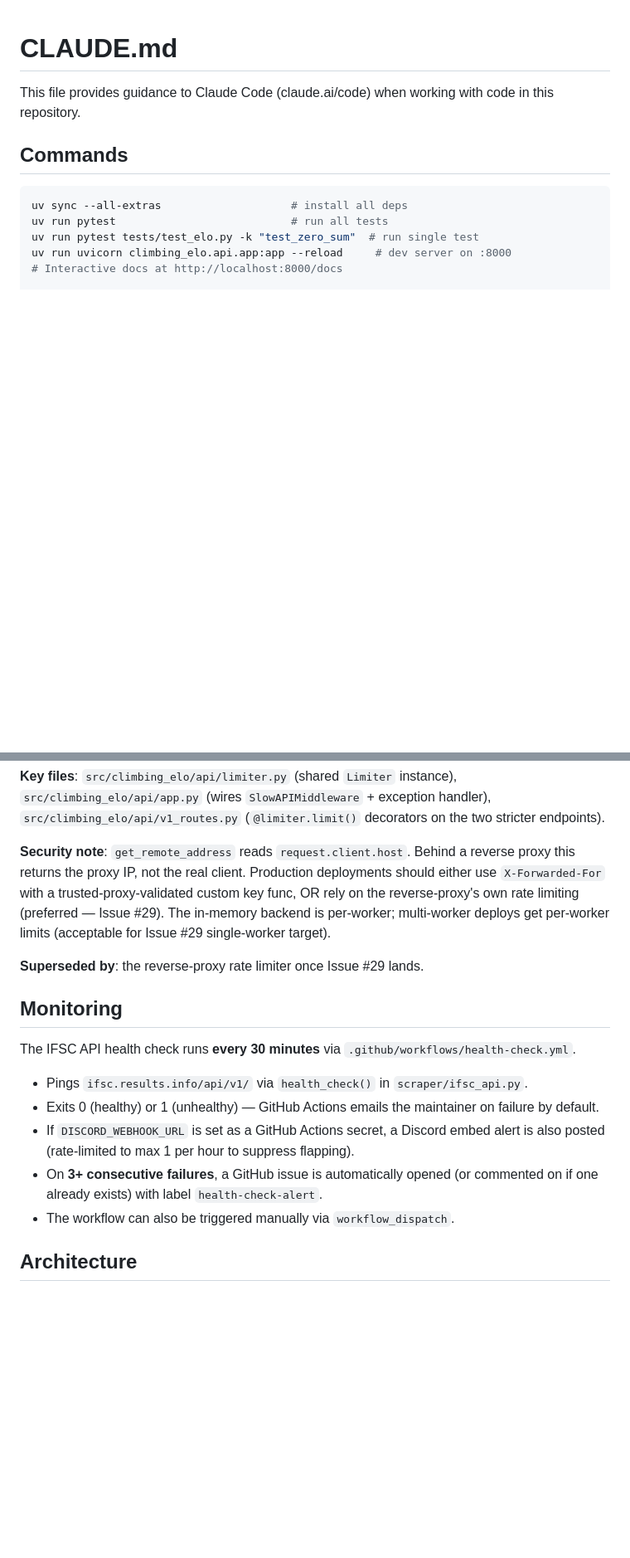
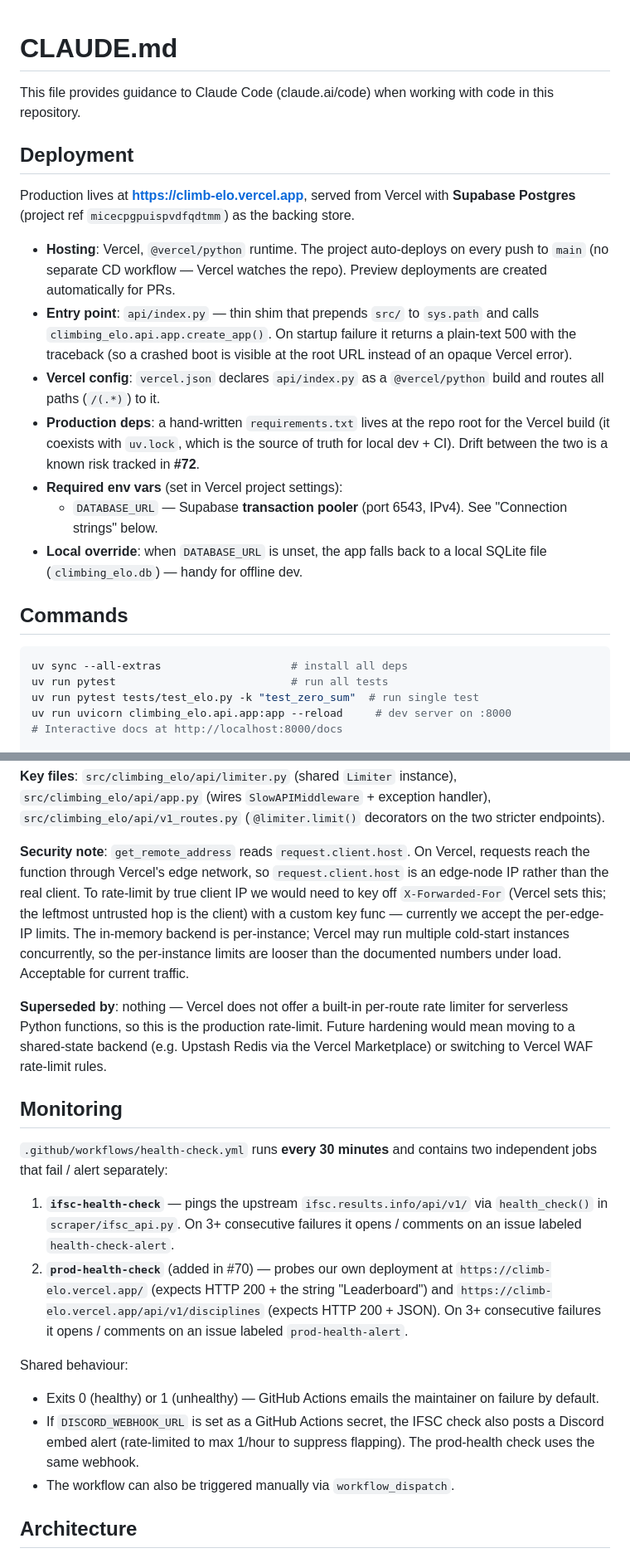
Before and after one commit to milwil-2/climb-elo, a Markdown page: CLAUDE.md, 2 parts joined by grey strips. Shown at 83% size. GitHub-like rendering; blank space fills up the shorter version.

Commit message:
docs(#71): refresh CLAUDE.md for Vercel + Supabase production reality

```diff
--- a/CLAUDE.md
+++ b/CLAUDE.md
@@ -1,6 +1,18 @@
 # CLAUDE.md
 
 This file provides guidance to Claude Code (claude.ai/code) when working with code in this repository.
+
+## Deployment
+
+Production lives at **https://climb-elo.vercel.app**, served from Vercel with **Supabase Postgres** (project ref `micecpgpuispvdfqdtmm`) as the backing store.
+
+- **Hosting**: Vercel, `@vercel/python` runtime. The project auto-deploys on every push to `main` (no separate CD workflow — Vercel watches the repo). Preview deployments are created automatically for PRs.
+- **Entry point**: `api/index.py` — thin shim that prepends `src/` to `sys.path` and calls `climbing_elo.api.app.create_app()`. On startup failure it returns a plain-text 500 with the traceback (so a crashed boot is visible at the root URL instead of an opaque Vercel error).
+- **Vercel config**: `vercel.json` declares `api/index.py` as a `@vercel/python` build and routes all paths (`/(.*)`) to it.
+- **Production deps**: a hand-written `requirements.txt` lives at the repo root for the Vercel build (it coexists with `uv.lock`, which is the source of truth for local dev + CI). Drift between the two is a known risk tracked in **#72**.
+- **Required env vars** (set in Vercel project settings):
+  - `DATABASE_URL` — Supabase **transaction pooler** (port 6543, IPv4). See "Connection strings" below.
+- **Local override**: when `DATABASE_URL` is unset, the app falls back to a local SQLite file (`climbing_elo.db`) — handy for offline dev.
 
 ## Commands
 
@@ -58,18 +70,21 @@ Exceeded limits return HTTP 429 with `Retry-After`, `X-RateLimit-Limit`, `X-Rate
 
 **Key files**: `src/climbing_elo/api/limiter.py` (shared `Limiter` instance), `src/climbing_elo/api/app.py` (wires `SlowAPIMiddleware` + exception handler), `src/climbing_elo/api/v1_routes.py` (`@limiter.limit()` decorators on the two stricter endpoints).
 
-**Security note**: `get_remote_address` reads `request.client.host`. Behind a reverse proxy this returns the proxy IP, not the real client. Production deployments should either use `X-Forwarded-For` with a trusted-proxy-validated custom key func, OR rely on the reverse-proxy's own rate limiting (preferred — Issue #29). The in-memory backend is per-worker; multi-worker deploys get per-worker limits (acceptable for Issue #29 single-worker target).
+**Security note**: `get_remote_address` reads `request.client.host`. On Vercel, requests reach the function through Vercel's edge network, so `request.client.host` is an edge-node IP rather than the real client. To rate-limit by true client IP we would need to key off `X-Forwarded-For` (Vercel sets this; the leftmost untrusted hop is the client) with a custom key func — currently we accept the per-edge-IP limits. The in-memory backend is per-instance; Vercel may run multiple cold-start instances concurrently, so the per-instance limits are looser than the documented numbers under load. Acceptable for current traffic.
 
-**Superseded by**: the reverse-proxy rate limiter once Issue #29 lands.
+**Superseded by**: nothing — Vercel does not offer a built-in per-route rate limiter for serverless Python functions, so this is the production rate-limit. Future hardening would mean moving to a shared-state backend (e.g. Upstash Redis via the Vercel Marketplace) or switching to Vercel WAF rate-limit rules.
 
 ## Monitoring
 
-The IFSC API health check runs **every 30 minutes** via `.github/workflows/health-check.yml`.
+`.github/workflows/health-check.yml` runs **every 30 minutes** and contains two independent jobs that fail / alert separately:
 
-- Pings `ifsc.results.info/api/v1/` via `health_check()` in `scraper/ifsc_api.py`.
+1. **`ifsc-health-check`** — pings the upstream `ifsc.results.info/api/v1/` via `health_check()` in `scraper/ifsc_api.py`. On 3+ consecutive failures it opens / comments on an issue labeled `health-check-alert`.
+2. **`prod-health-check`** (added in #70) — probes our own deployment at `https://climb-elo.vercel.app/` (expects HTTP 200 + the string "Leaderboard") and `https://climb-elo.vercel.app/api/v1/disciplines` (expects HTTP 200 + JSON). On 3+ consecutive failures it opens / comments on an issue labeled `prod-health-alert`.
+
+Shared behaviour:
+
 - Exits 0 (healthy) or 1 (unhealthy) — GitHub Actions emails the maintainer on failure by default.
-- If `DISCORD_WEBHOOK_URL` is set as a GitHub Actions secret, a Discord embed alert is also posted (rate-limited to max 1 per hour to suppress flapping).
-- On **3+ consecutive failures**, a GitHub issue is automatically opened (or commented on if one already exists) with label `health-check-alert`.
+- If `DISCORD_WEBHOOK_URL` is set as a GitHub Actions secret, the IFSC check also posts a Discord embed alert (rate-limited to max 1/hour to suppress flapping). The prod-health check uses the same webhook.
 - The workflow can also be triggered manually via `workflow_dispatch`.
 
 ## Architecture
```
Also changed, not shown: other parts of CLAUDE.md (+28 -11 lines).
